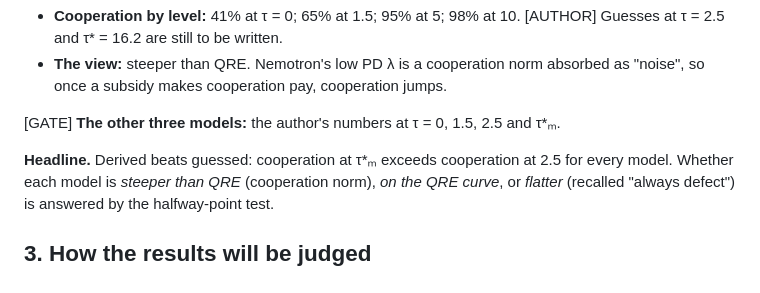
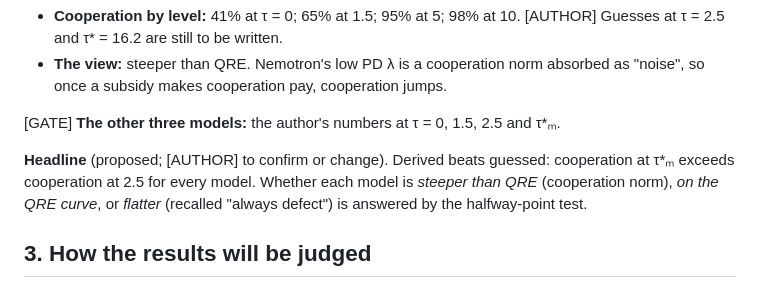
Before and after one commit to mmehta4/llm-mechanism-design, a Markdown page: docs/preregistration-4.md, the part around the change. GitHub-like rendering.

Commit message:
Pre-registration 4 draft: mark proposed headline as awaiting the author
Co-Authored-By: Claude Opus 5.5 <noreply@anthropic.com>

```diff
--- a/docs/preregistration-4.md
+++ b/docs/preregistration-4.md
@@ -50,7 +50,7 @@ As in `docs/stage5-design.md`:
 
 [GATE] **The other three models:** the author's numbers at τ = 0, 1.5, 2.5 and τ\*ₘ.
 
-**Headline.** Derived beats guessed: cooperation at τ\*ₘ exceeds cooperation at 2.5 for every
+**Headline** (proposed; [AUTHOR] to confirm or change). Derived beats guessed: cooperation at τ\*ₘ exceeds cooperation at 2.5 for every
 model. Whether each model is *steeper than QRE* (cooperation norm), *on the QRE curve*, or
 *flatter* (recalled "always defect") is answered by the halfway-point test.
 
```
